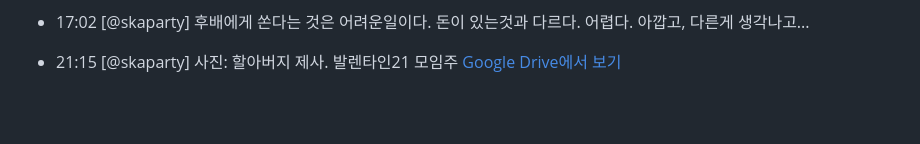
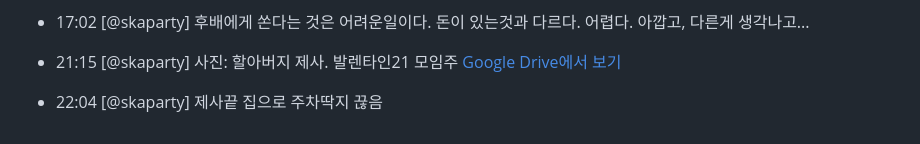
Before and after one commit to skaas/loglife-vault, a Markdown page: Daily/2026/2026-04-14.md, the part around the change. Rendered like a GitHub page; blank space fills up the shorter version.

Commit message:
chore(daily): append telegram entry for 2026-04-14

```diff
--- a/Daily/2026/2026-04-14.md
+++ b/Daily/2026/2026-04-14.md
@@ -42,3 +42,5 @@ tags:
 
 - 21:15 [@skaparty] 사진: 할아버지 제사. 발렌타인21 모임주 <!-- tg:update_id:942071339 -->
   [Google Drive에서 보기](https://drive.google.com/file/d/1qrsLJFQLneZqqJ6u8p60QZecVXH8Pk4V/view?usp=drivesdk)
+
+- 22:04 [@skaparty] 제사끝 집으로 주차딱지 끊음 <!-- tg:update_id:942071340 -->
```
